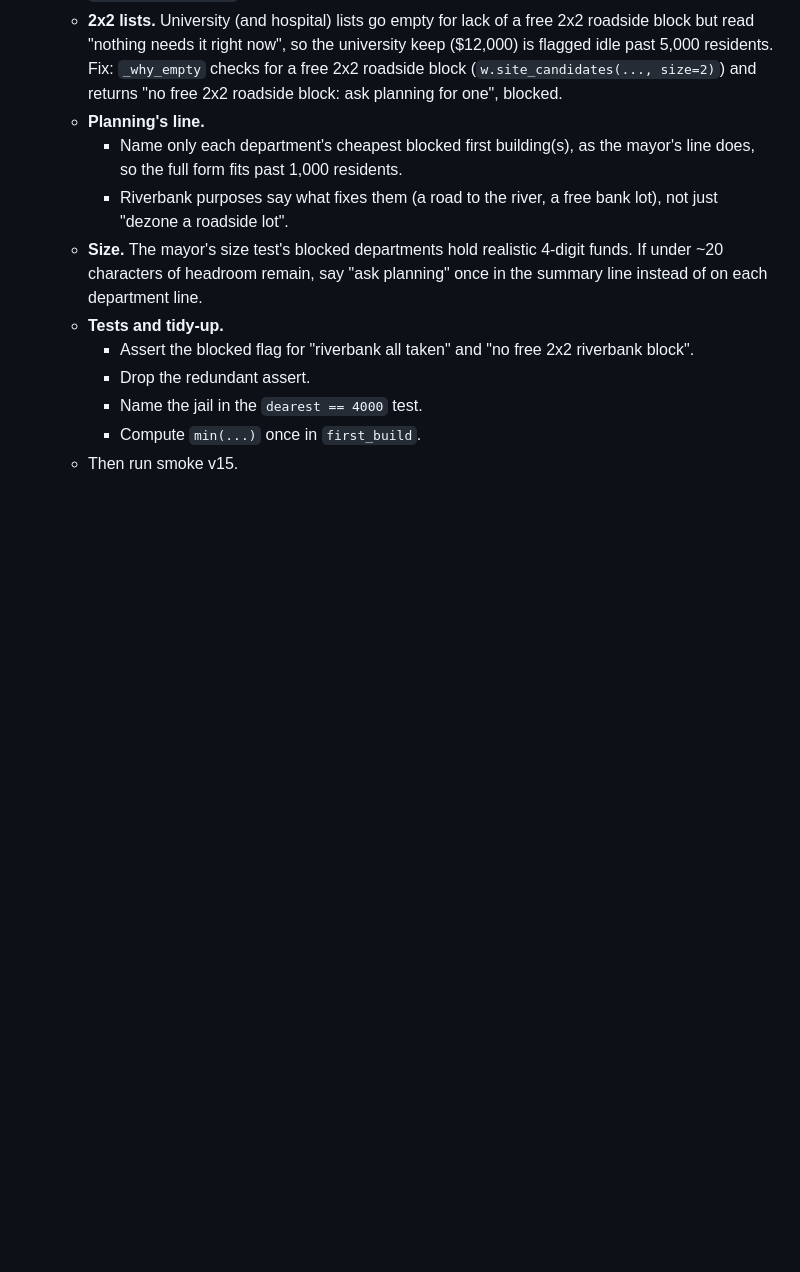
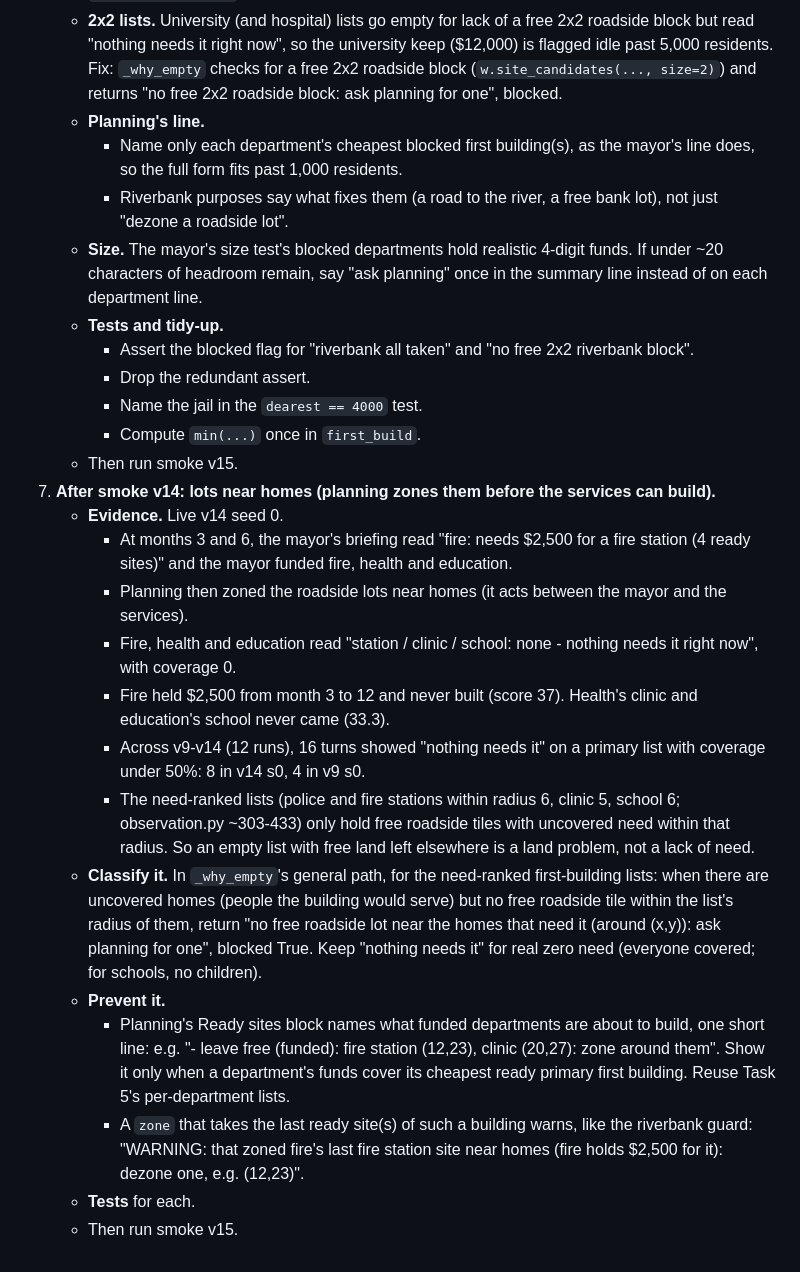
Before and after one commit to Dante126/civitas-bench, a Markdown page: docs/plans/2026-09-28-mayor-funding.md, the part around the change. GitHub-like rendering; blank space fills up the shorter version.

Commit message:
Plan: mayor funding task 7, lots near homes after smoke v14
Co-Authored-By: Claude Opus 5.5 <noreply@anthropic.com>

```diff
--- a/docs/plans/2026-09-28-mayor-funding.md
+++ b/docs/plans/2026-09-28-mayor-funding.md
@@ -104,3 +104,29 @@ Checkpoint after each task: `pytest -q -m "not slow"`. The full suite had 345 pa
      - Name the jail in the `dearest == 4000` test.
      - Compute `min(...)` once in `first_build`.
    - Then run smoke v15.
+7. **After smoke v14: lots near homes (planning zones them before the services can build).**
+   - **Evidence.** Live v14 seed 0.
+     - At months 3 and 6, the mayor's briefing read "fire: needs $2,500 for a fire station (4 ready sites)" and
+       the mayor funded fire, health and education.
+     - Planning then zoned the roadside lots near homes (it acts between the mayor and the services).
+     - Fire, health and education read "station / clinic / school: none - nothing needs it right now", with
+       coverage 0.
+     - Fire held $2,500 from month 3 to 12 and never built (score 37). Health's clinic and education's school never
+       came (33.3).
+     - Across v9-v14 (12 runs), 16 turns showed "nothing needs it" on a primary list with coverage under 50%: 8 in
+       v14 s0, 4 in v9 s0.
+     - The need-ranked lists (police and fire stations within radius 6, clinic 5, school 6; observation.py ~303-433)
+       only hold free roadside tiles with uncovered need within that radius. So an empty list with free land left
+       elsewhere is a land problem, not a lack of need.
+   - **Classify it.** In `_why_empty`'s general path, for the need-ranked first-building lists: when there are
+     uncovered homes (people the building would serve) but no free roadside tile within the list's radius of them,
+     return "no free roadside lot near the homes that need it (around (x,y)): ask planning for one", blocked
+     True. Keep "nothing needs it" for real zero need (everyone covered; for schools, no children).
+   - **Prevent it.**
+     - Planning's Ready sites block names what funded departments are about to build, one short line: e.g. "-
+       leave free (funded): fire station (12,23), clinic (20,27): zone around them". Show it only when a
+       department's funds cover its cheapest ready primary first building. Reuse Task 5's per-department lists.
+     - A `zone` that takes the last ready site(s) of such a building warns, like the riverbank guard: "WARNING: that
+       zoned fire's last fire station site near homes (fire holds $2,500 for it): dezone one, e.g. (12,23)".
+   - **Tests** for each.
+   - Then run smoke v15.
```
